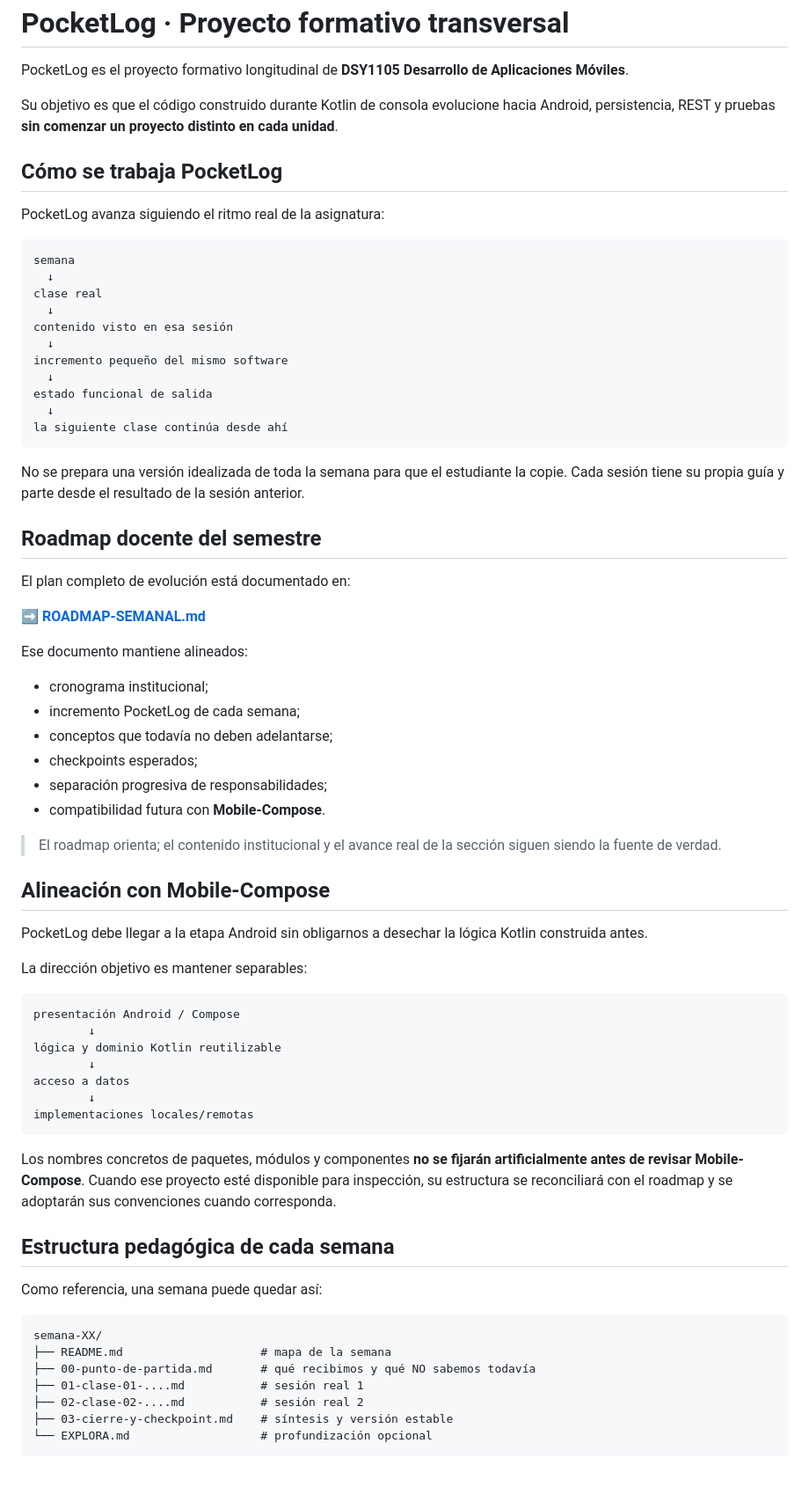
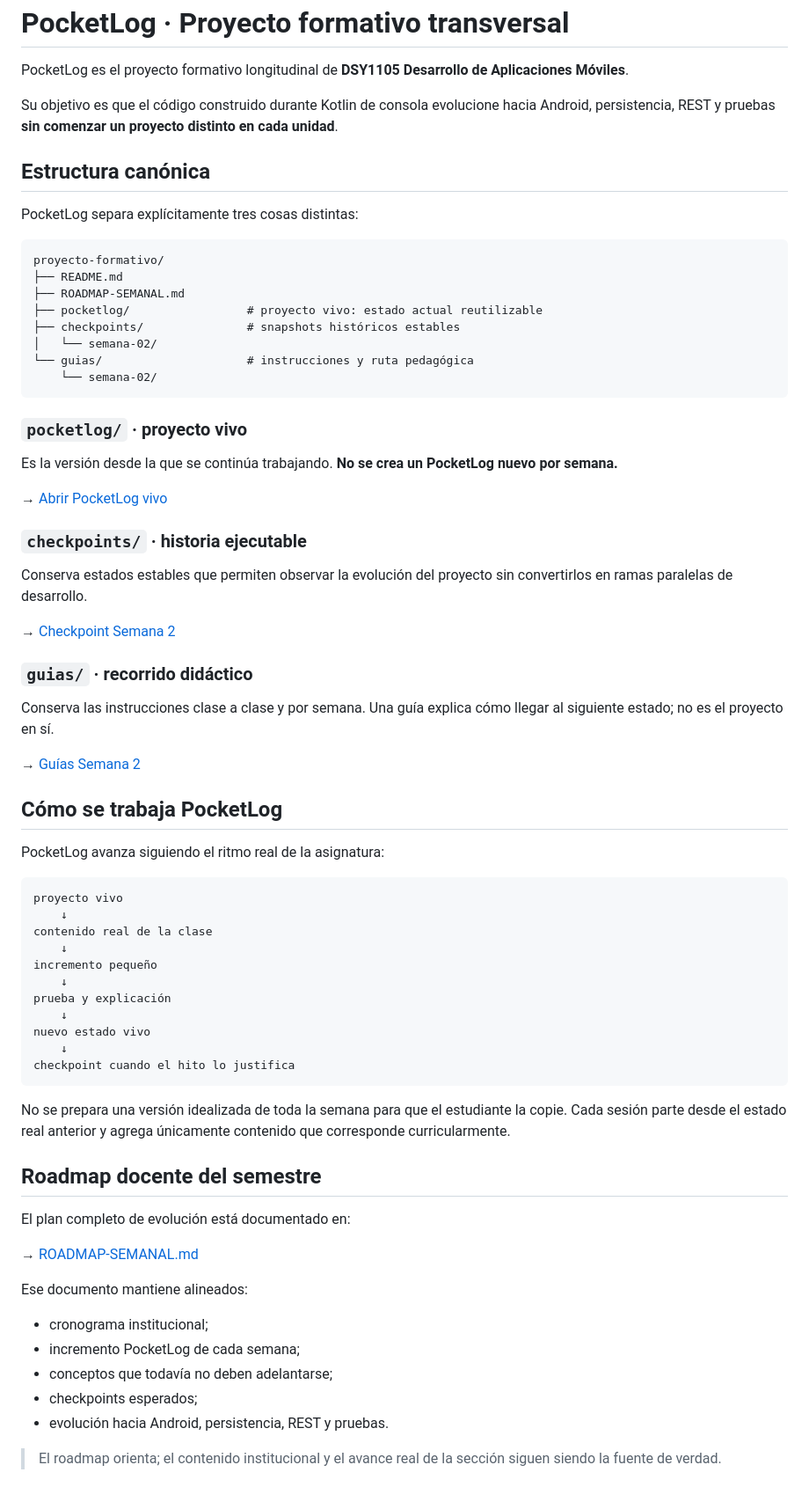
Before and after one commit to cmartinezs/DSY1105-DESARROLLO-APLICACIONES-MOVILES-2026-2, a Markdown page: proyecto-formativo/README.md, the part around one of its changes. Shown at 88% size. Rendered like a GitHub page.

Commit message:
docs: canonizar estructura longitudinal de PocketLog

````diff
--- a/proyecto-formativo/README.md
+++ b/proyecto-formativo/README.md
@@ -4,31 +4,64 @@ PocketLog es el proyecto formativo longitudinal de **DSY1105 Desarrollo de Aplic
 
 Su objetivo es que el código construido durante Kotlin de consola evolucione hacia Android, persistencia, REST y pruebas **sin comenzar un proyecto distinto en cada unidad**.
 
+## Estructura canónica
+
+PocketLog separa explícitamente tres cosas distintas:
+
+```text
+proyecto-formativo/
+├── README.md
+├── ROADMAP-SEMANAL.md
+├── pocketlog/                 # proyecto vivo: estado actual reutilizable
+├── checkpoints/               # snapshots históricos estables
+│   └── semana-02/
+└── guias/                     # instrucciones y ruta pedagógica
+    └── semana-02/
+```
+
+### `pocketlog/` · proyecto vivo
+
+Es la versión desde la que se continúa trabajando. **No se crea un PocketLog nuevo por semana.**
+
+→ [Abrir PocketLog vivo](./pocketlog/)
+
+### `checkpoints/` · historia ejecutable
+
+Conserva estados estables que permiten observar la evolución del proyecto sin convertirlos en ramas paralelas de desarrollo.
+
+→ [Checkpoint Semana 2](./checkpoints/semana-02/)
+
+### `guias/` · recorrido didáctico
+
+Conserva las instrucciones clase a clase y por semana. Una guía explica cómo llegar al siguiente estado; no es el proyecto en sí.
+
+→ [Guías Semana 2](./guias/semana-02/)
+
 ## Cómo se trabaja PocketLog
 
 PocketLog avanza siguiendo el ritmo real de la asignatura:
 
 ```text
-semana
-  ↓
-clase real
-  ↓
-contenido visto en esa sesión
-  ↓
-incremento pequeño del mismo software
-  ↓
-estado funcional de salida
-  ↓
-la siguiente clase continúa desde ahí
+proyecto vivo
+    ↓
+contenido real de la clase
+    ↓
+incremento pequeño
+    ↓
+prueba y explicación
+    ↓
+nuevo estado vivo
+    ↓
+checkpoint cuando el hito lo justifica
 ```
 
-No se prepara una versión idealizada de toda la semana para que el estudiante la copie. Cada sesión tiene su propia guía y parte desde el resultado de la sesión anterior.
+No se prepara una versión idealizada de toda la semana para que el estudiante la copie. Cada sesión parte desde el estado real anterior y agrega únicamente contenido que corresponde curricularmente.
 
 ## Roadmap docente del semestre
 
 El plan completo de evolución está documentado en:
 
-➡️ **[ROADMAP-SEMANAL.md](./ROADMAP-SEMANAL.md)**
+→ [ROADMAP-SEMANAL.md](./ROADMAP-SEMANAL.md)
 
 Ese documento mantiene alineados:
 
@@ -36,40 +69,6 @@ Ese documento mantiene alineados:
 - incremento PocketLog de cada semana;
 - conceptos que todavía no deben adelantarse;
 - checkpoints esperados;
-- separación progresiva de responsabilidades;
-- compatibilidad futura con **Mobile-Compose**.
+- evolución hacia Android, persistencia, REST y pruebas.
 
 > El roadmap orienta; el contenido institucional y el avance real de la sección siguen siendo la fuente de verdad.
-
-## Alineación con Mobile-Compose
-
-PocketLog debe llegar a la etapa Android sin obligarnos a desechar la lógica Kotlin construida antes.
-
-La dirección objetivo es mantener separables:
-
-```text
-presentación Android / Compose
-        ↓
-lógica y dominio Kotlin reutilizable
-        ↓
-acceso a datos
-        ↓
-implementaciones locales/remotas
-```
-
-Los nombres concretos de paquetes, módulos y componentes **no se fijarán artificialmente antes de revisar Mobile-Compose**. Cuando ese proyecto esté disponible para inspección, su estructura se reconciliará con el roadmap y se adoptarán sus convenciones cuando corresponda.
-
-## Estructura pedagógica de cada semana
-
-Como referencia, una semana puede quedar así:
-
-```text
-semana-XX/
-├── README.md                    # mapa de la semana
-├── 00-punto-de-partida.md       # qué recibimos y qué NO sabemos todavía
-├── 01-clase-01-....md           # sesión real 1
-├── 02-clase-02-....md           # sesión real 2
-├── 03-cierre-y-checkpoint.md    # síntesis y versión estable
-└── EXPLORA.md                   # profundización opcional
-```
-
````
Also changed, not shown: other parts of proyecto-formativo/README.md (+15 -91 lines).
